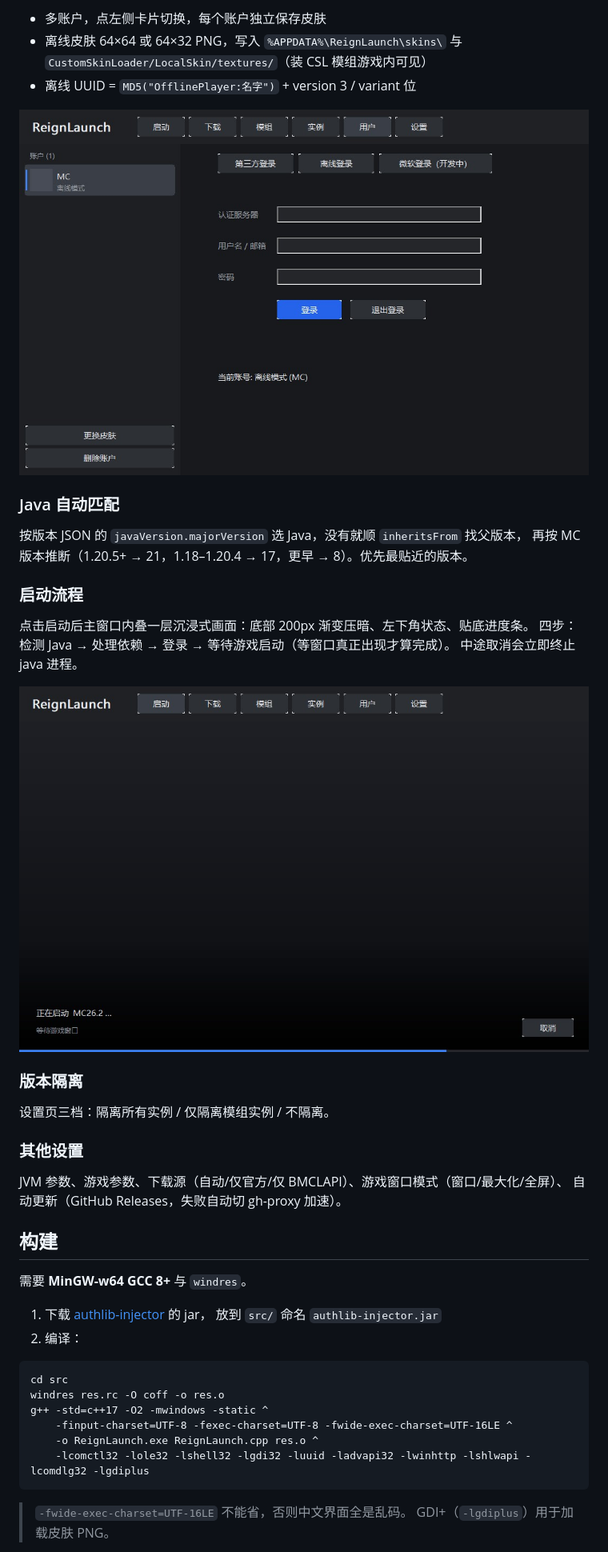
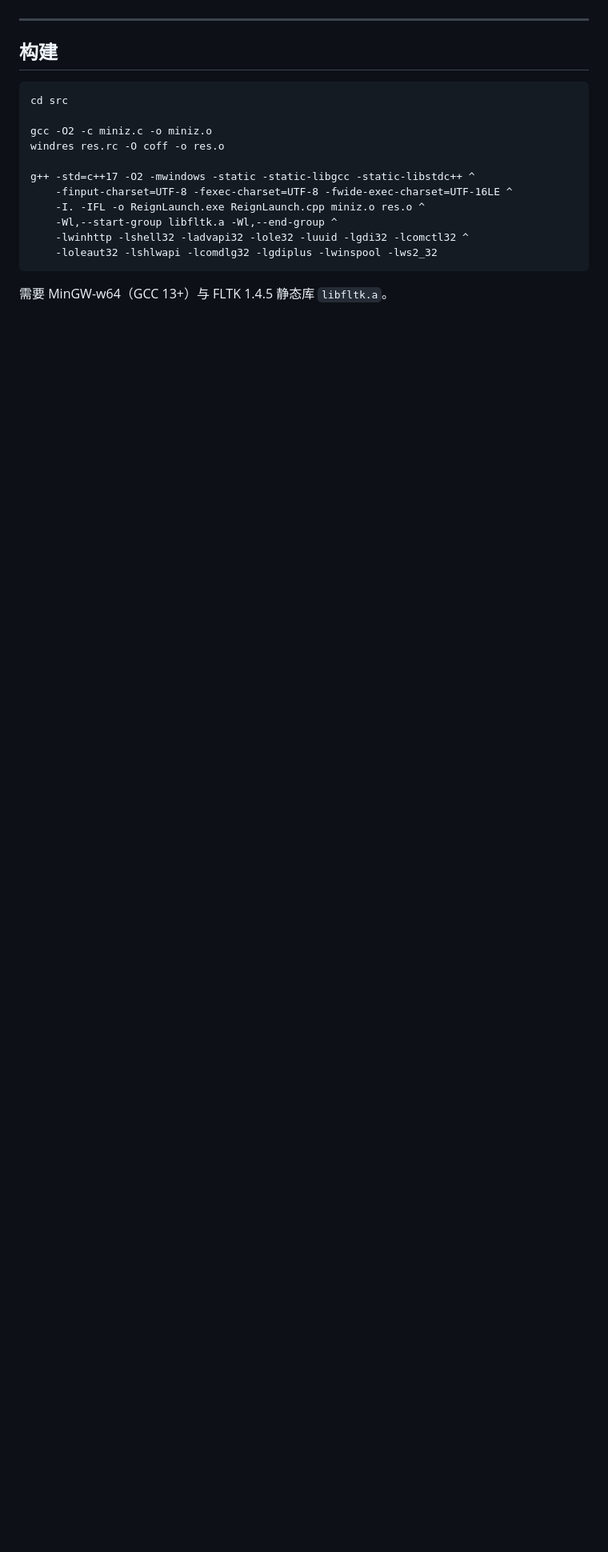
Before and after one commit to ShadowForgekin/ReignLaunch, a Markdown page: README.md, the part around one of its changes. Shown at 80% size. Drawn GitHub-style; blank space fills up the shorter version.

````diff
--- a/README.md
+++ b/README.md
@@ -72,50 +108,21 @@
 
-- 多账户，点左侧卡片切换，每个账户独立保存皮肤
-- 离线皮肤 64×64 或 64×32 PNG，写入 `%APPDATA%\ReignLaunch\skins\` 与
-  `CustomSkinLoader/LocalSkin/textures/`（装 CSL 模组游戏内可见）
-- 离线 UUID = `MD5("OfflinePlayer:名字")` + version 3 / variant 位
-
-![用户页](screenshots/ui_user.jpg?v=20261103)
-
-### Java 自动匹配
-
-按版本 JSON 的 `javaVersion.majorVersion` 选 Java，没有就顺 `inheritsFrom` 找父版本，
-再按 MC 版本推断（1.20.5+ → 21，1.18–1.20.4 → 17，更早 → 8）。优先最贴近的版本。
-
-### 启动流程
-
-点击启动后主窗口内叠一层沉浸式画面：底部 200px 渐变压暗、左下角状态、贴底进度条。
-四步：检测 Java → 处理依赖 → 登录 → 等待游戏启动（等窗口真正出现才算完成）。
-中途取消会立即终止 java 进程。
-
-![启动画面](screenshots/ui_launching.jpg?v=20261103)
-
-### 版本隔离
-
-设置页三档：隔离所有实例 / 仅隔离模组实例 / 不隔离。
-
-### 其他设置
-
-JVM 参数、游戏参数、下载源（自动/仅官方/仅 BMCLAPI）、游戏窗口模式（窗口/最大化/全屏）、
-自动更新（GitHub Releases，失败自动切 gh-proxy 加速）。
+---
 
 ## 构建
 
-需要 **MinGW-w64 GCC 8+** 与 `windres`。
-
-1. 下载 [authlib-injector](https://github.com/yushijinhun/authlib-injector/releases) 的 jar，
-   放到 `src/` 命名 `authlib-injector.jar`
-2. 编译：
-
 ```bat
 cd src
+
+gcc -O2 -c miniz.c -o miniz.o
 windres res.rc -O coff -o res.o
-g++ -std=c++17 -O2 -mwindows -static ^
+
+g++ -std=c++17 -O2 -mwindows -static -static-libgcc -static-libstdc++ ^
     -finput-charset=UTF-8 -fexec-charset=UTF-8 -fwide-exec-charset=UTF-16LE ^
-    -o ReignLaunch.exe ReignLaunch.cpp res.o ^
-    -lcomctl32 -lole32 -lshell32 -lgdi32 -luuid -ladvapi32 -lwinhttp -lshlwapi -lcomdlg32 -lgdiplus
+    -I. -IFL -o ReignLaunch.exe ReignLaunch.cpp miniz.o res.o ^
+    -Wl,--start-group libfltk.a -Wl,--end-group ^
+    -lwinhttp -lshell32 -ladvapi32 -lole32 -luuid -lgdi32 -lcomctl32 ^
+    -loleaut32 -lshlwapi -lcomdlg32 -lgdiplus -lwinspool -lws2_32
 ```
 
-> `-fwide-exec-charset=UTF-16LE` 不能省，否则中文界面全是乱码。
-> GDI+（`-lgdiplus`）用于加载皮肤 PNG。
+需要 MinGW-w64（GCC 13+）与 FLTK 1.4.5 静态库 `libfltk.a`。
 
````
Also changed, not shown: other parts of README.md (+97 -63 lines), screenshots/01-launch.png (added), screenshots/02-download.png (added), screenshots/03-mod.png (added), screenshots/04-settings.png (added), screenshots/05-user.png (added), screenshots/06-about.png (added), 5 other files.
